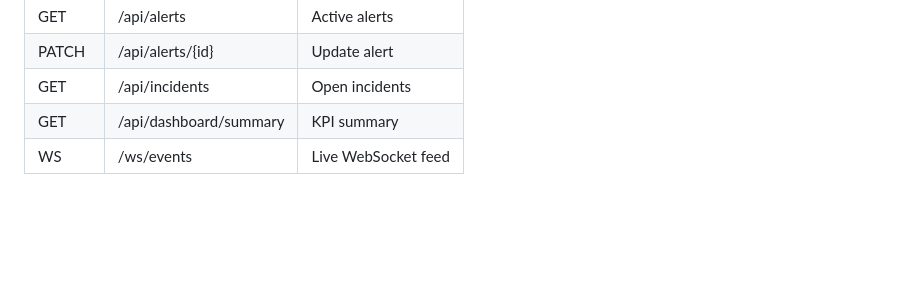
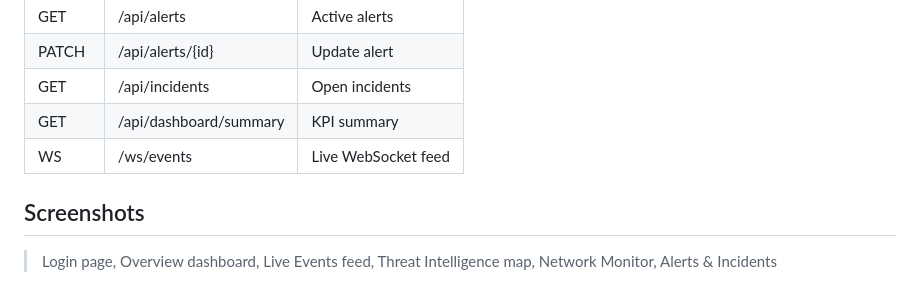
Before and after one commit to Silwalkg/cyberwatch-siem, a Markdown page: README.md, the part around the change. Rendered like a GitHub page; blank space fills up the shorter version.

Commit message:
Add screenshots section to README

```diff
--- a/README.md
+++ b/README.md
@@ -132,3 +132,7 @@ This project is licensed under the MIT License. See [LICENSE](LICENSE) for detai
 | GET | /api/incidents | Open incidents |
 | GET | /api/dashboard/summary | KPI summary |
 | WS | /ws/events | Live WebSocket feed |
+
+## Screenshots
+
+> Login page, Overview dashboard, Live Events feed, Threat Intelligence map, Network Monitor, Alerts & Incidents
```
